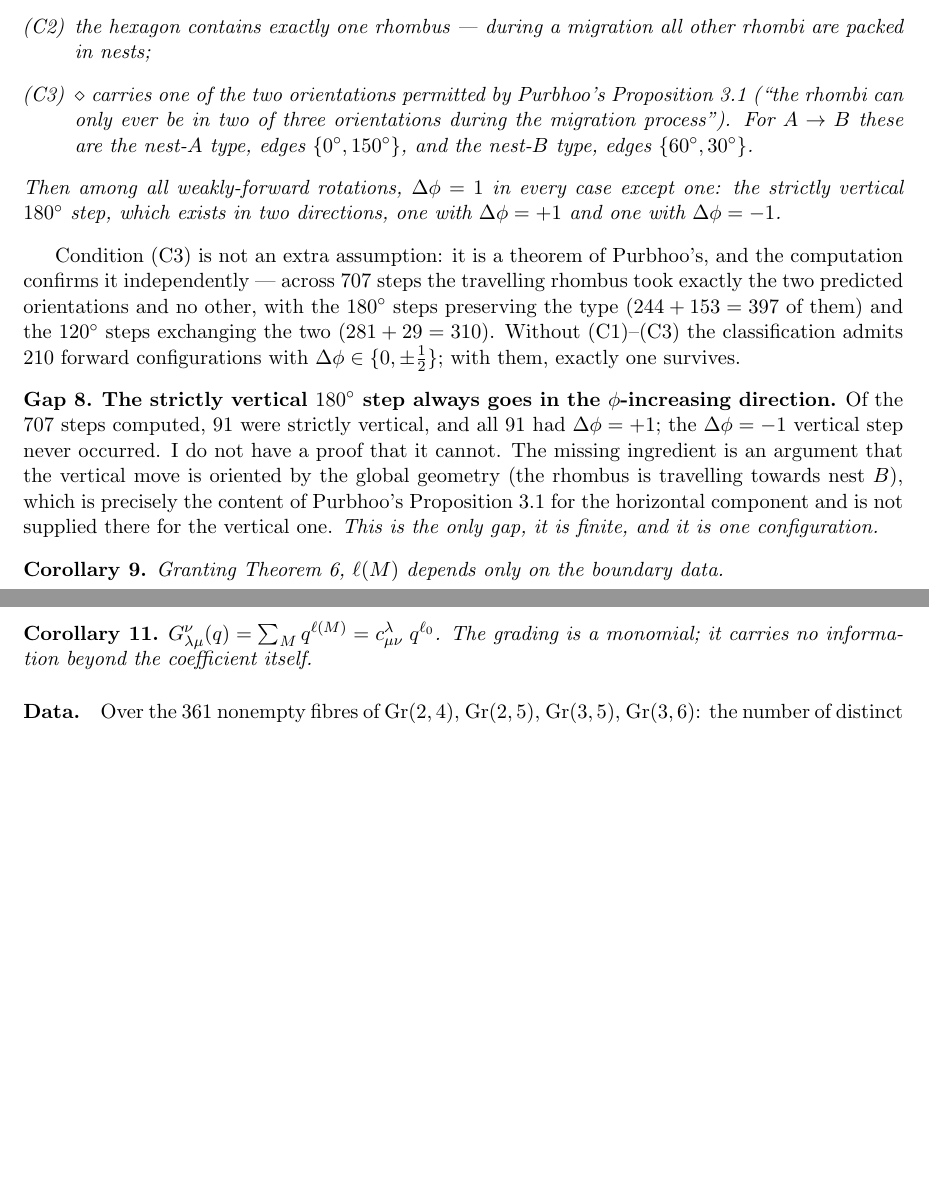
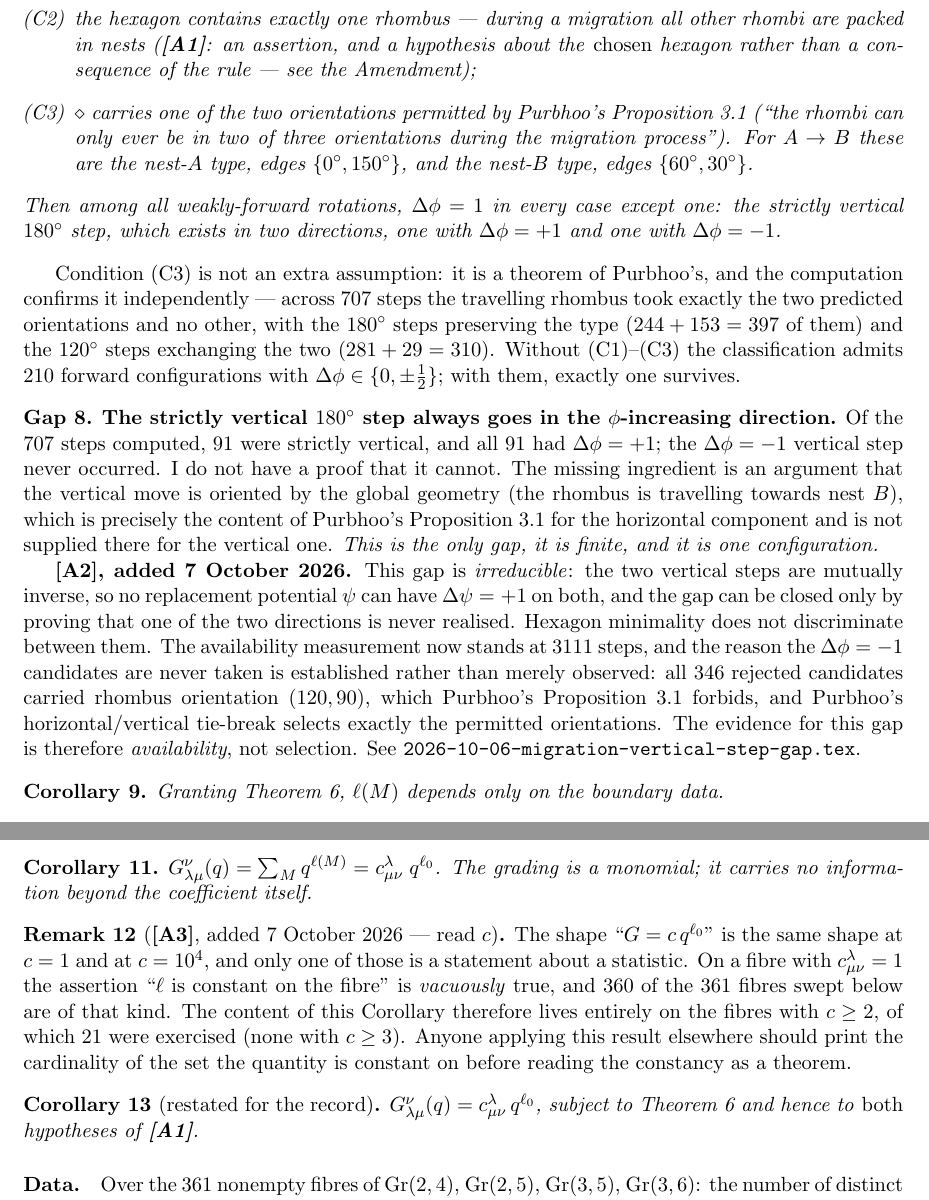
Before and after one commit to clio-vega/proofs, a LaTeX paper (2026-10-05-c3-migration-length-grading.tex): two parts of pages 4 and 5 of 6 before the commit and two parts of pages 5 and 6 of 7 after it, joined at a grey line, cut so that both start at the same text, the shorter picture padded with empty space. Compiled offline with pdfLaTeX.

Commit message:
Amend the 10-05 migration paper (owed three cycles); land the Morita refutation-attempt node
2026-10-05-c3-migration-length-grading.tex: the edit the 10-06 vertical-step
note recorded as outstanding is now made, in three marked places.

  [A1] Theorem 1 rests on TWO unproved hypotheses, not one. The stated Gap is
       one; the other is condition (C2) of the classification lemma, whose
       justification here is an assertion, and which is a property of the
       CHOSEN hexagon rather than a consequence of the migration rule. It is
       load-bearing: 173 candidates with bare dphi=+1/2 and 173 with -1/2.
  [A2] The Gap is irreducible. The two vertical steps are mutually inverse, so
       no replacement potential has dphi=+1 on both; the whole family of
       repairs-by-better-potential is ruled out, and only a reachability
       argument can close it. Availability measurement widened 707 -> 3111 and
       explained: rejected candidates carry an orientation Purbhoo's Prop 3.1
       forbids. Evidence is availability, not selection.
  [A3] "G = c q^l0" is the same shape at c=1 and c=10^4 and only one of those
       is a theorem about a statistic. 360 of the 361 fibres swept have c=1,
       where the constancy is vacuous; the content lives on the 21 fibres with
       c>=2. Read c before reading constancy as a theorem.

Nothing in the amendment is new mathematics; all three items come from the
10-06 note. Compiles clean, 0 undefined references, 7 pages.

registry/two-part-green-polynomials.json: node
morita-2007-refutation-attempt-failed under Theorem D, grade `computed`
(abstract-level premise; the body of Morita 2007 is unread), carrying the
standing instruction not to re-authorise the hunt. Validator exit 0 with
--files-dir . ; planted control fired (21 injected, 21 reported, exit 1) and
the restore verified byte-identical before the green was believed.

```diff
--- a/2026-10-05-c3-migration-length-grading.tex
+++ b/2026-10-05-c3-migration-length-grading.tex
@@ -226,7 +258,9 @@ rotation, subject to
 \item[(C1)] the hexagon lies entirely weakly right of the leftmost point of
             $\diamond$ (Purbhoo \S3.1), hence their leftmost points coincide;
 \item[(C2)] the hexagon contains exactly one rhombus --- during a migration all other
-            rhombi are packed in nests;
+            rhombi are packed in nests (\textbf{[A1]}: an assertion, and a
+            hypothesis about the \emph{chosen} hexagon rather than a consequence of
+            the rule --- see the Amendment);
 \item[(C3)] $\diamond$ carries one of the two orientations permitted by Purbhoo's
             Proposition~3.1 (``the rhombi can only ever be in two of three
             orientations during the migration process'').  For $A\to B$ these are the
@@ -254,6 +288,18 @@ move is oriented by the global geometry (the rhombus is travelling towards nest
 which is precisely the content of Purbhoo's Proposition~3.1 for the horizontal
 component and is not supplied there for the vertical one.  \emph{This is the only
 gap, it is finite, and it is one configuration.}
+
+\textbf{[A2], added 7 October 2026.}  This gap is \emph{irreducible}: the two
+vertical steps are mutually inverse, so no replacement potential $\psi$ can have
+$\Delta\psi=+1$ on both, and the gap can be closed only by proving that one of the
+two directions is never realised.  Hexagon minimality does not discriminate between
+them.  The availability measurement now stands at $3111$ steps, and the reason the
+$\Delta\phi=-1$ candidates are never taken is established rather than merely
+observed: all $346$ rejected candidates carried rhombus orientation $(120,90)$, which
+Purbhoo's Proposition~3.1 forbids, and Purbhoo's horizontal/vertical tie-break
+selects exactly the permitted orientations.  The evidence for this gap is therefore
+\emph{availability}, not selection.  See
+\texttt{2026-10-06-migration-vertical-step-gap.tex}.
 \end{gap}
 
 \begin{corollary}\label{cor:boundary}
@@ -302,6 +348,22 @@ the boundary data) against the first (geometric simulation of the rotations).
 \begin{corollary}
 $G^{\nu}_{\lambda\mu}(q)=\sum_{M}q^{\ell(M)}=c^{\lambda}_{\mu\nu}\;q^{\ell_0}$.
 The grading is a monomial; it carries no information beyond the coefficient itself.
+\end{corollary}
+
+\begin{remark}[\textbf{[A3]}, added 7 October 2026 --- read $c$]
+The shape ``$G=c\,q^{\ell_0}$'' is the same shape at $c=1$ and at $c=10^4$, and only
+one of those is a statement about a statistic.  On a fibre with
+$c^{\lambda}_{\mu\nu}=1$ the assertion ``$\ell$ is constant on the fibre'' is
+\emph{vacuously} true, and $360$ of the $361$ fibres swept below are of that kind.
+The content of this Corollary therefore lives entirely on the fibres with $c\ge2$, of
+which $21$ were exercised (none with $c\ge3$).  Anyone applying this result elsewhere
+should print the cardinality of the set the quantity is constant on before reading
+the constancy as a theorem.
+\end{remark}
+
+\begin{corollary}[restated for the record]
+$G^{\nu}_{\lambda\mu}(q)=c^{\lambda}_{\mu\nu}\,q^{\ell_0}$, subject to
+Theorem~\ref{thm:main} and hence to \emph{both} hypotheses of \textbf{[A1]}.
 \end{corollary}
 
 \paragraph{Data.}  Over the $361$ nonempty fibres of $\mathrm{Gr}(2,4)$,
```
Also changed, not shown: 2026-10-05-c3-migration-length-grading.pdf, 2026-10-05-c3-migration-length-grading.tex (32 more changed lines), 1 other file.
